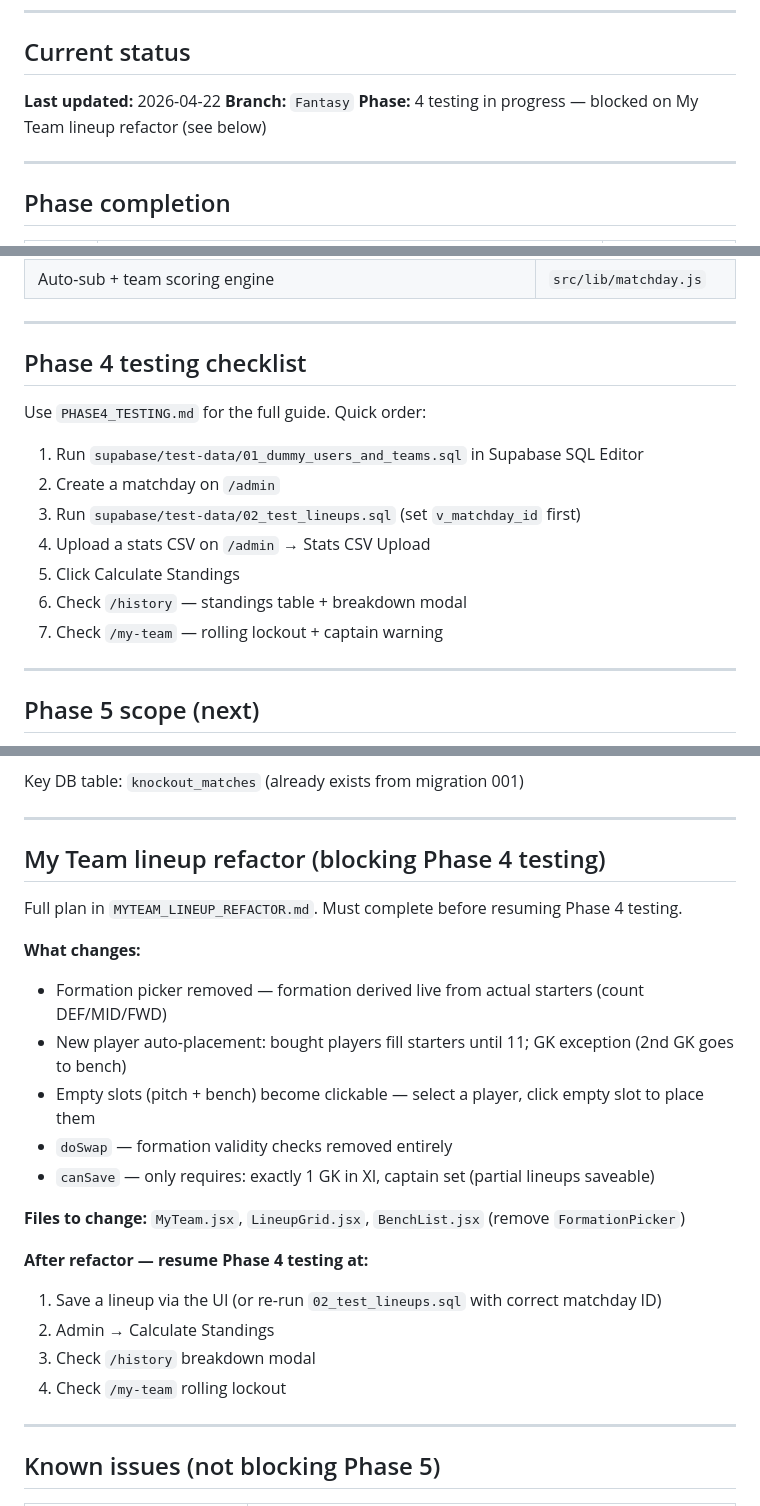
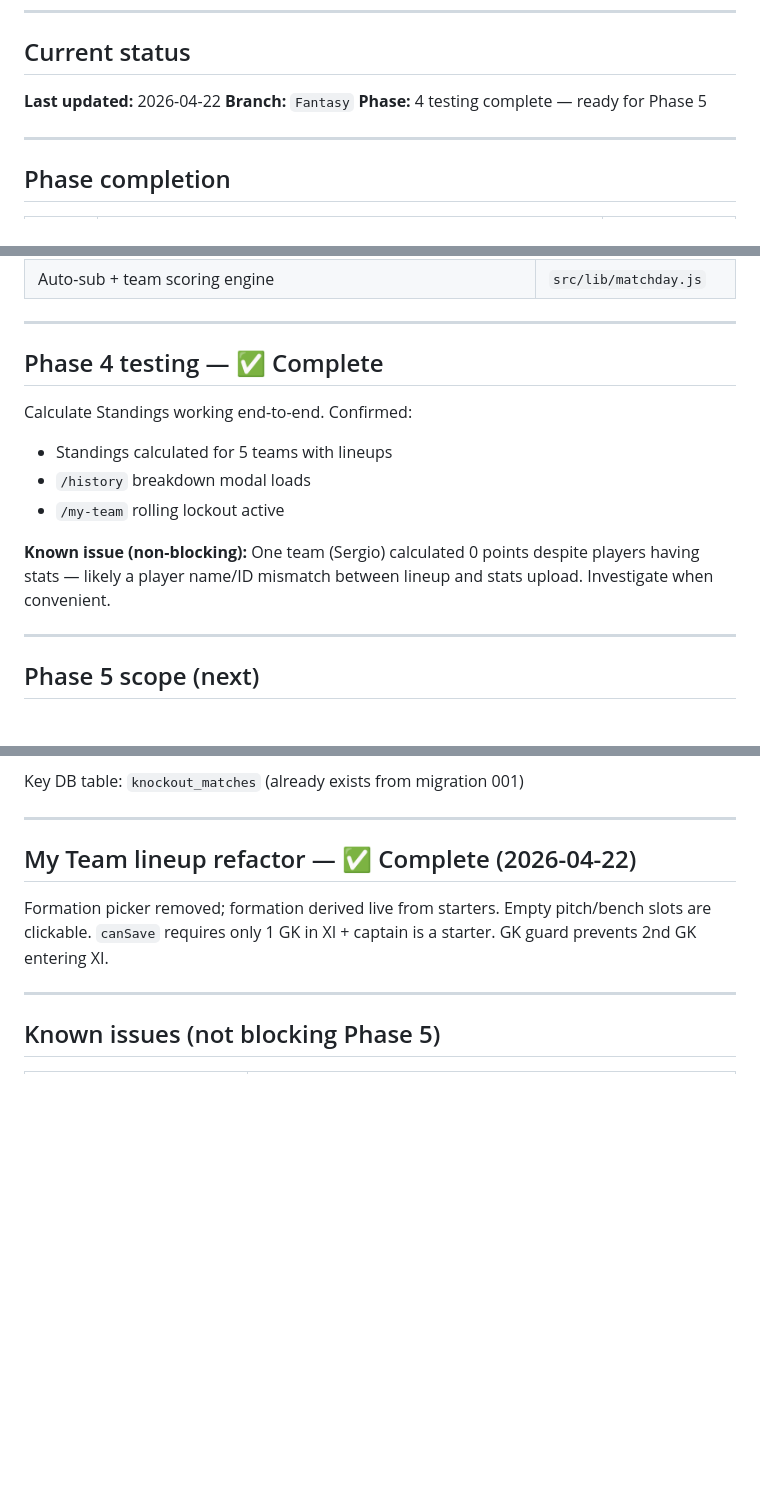
Before and after one commit to suabochica/predictor, a Markdown page: fantasy/PROGRESS.md, 3 parts joined by grey strips. Drawn GitHub-style; blank space fills up the shorter version.

Commit message:
docs: update PROGRESS.md — Phase 4 testing complete, lineup refactor done
Co-Authored-By: Claude Sonnet 4.6 <noreply@anthropic.com>

```diff
--- a/fantasy/PROGRESS.md
+++ b/fantasy/PROGRESS.md
@@ -9,7 +9,7 @@
 
 **Last updated:** 2026-04-22
 **Branch:** `Fantasy`
-**Phase:** 4 testing in progress — blocked on My Team lineup refactor (see below)
+**Phase:** 4 testing complete — ready for Phase 5
 
 ---
 
@@ -58,17 +60,14 @@
 
 ---
 
-## Phase 4 testing checklist
+## Phase 4 testing — ✅ Complete
 
-Use `PHASE4_TESTING.md` for the full guide. Quick order:
+Calculate Standings working end-to-end. Confirmed:
+- Standings calculated for 5 teams with lineups
+- `/history` breakdown modal loads
+- `/my-team` rolling lockout active
 
-1. Run `supabase/test-data/01_dummy_users_and_teams.sql` in Supabase SQL Editor
-2. Create a matchday on `/admin`
-3. Run `supabase/test-data/02_test_lineups.sql` (set `v_matchday_id` first)
-4. Upload a stats CSV on `/admin` → Stats CSV Upload
-5. Click Calculate Standings
-6. Check `/history` — standings table + breakdown modal
-7. Check `/my-team` — rolling lockout + captain warning
+**Known issue (non-blocking):** One team (Sergio) calculated 0 points despite players having stats — likely a player name/ID mismatch between lineup and stats upload. Investigate when convenient.
 
 ---
 
@@ -88,24 +87,9 @@ Key DB table: `knockout_matches` (already exists from migration 001)
 
 ---
 
-## My Team lineup refactor (blocking Phase 4 testing)
+## My Team lineup refactor — ✅ Complete (2026-04-22)
 
-Full plan in `MYTEAM_LINEUP_REFACTOR.md`. Must complete before resuming Phase 4 testing.
-
-**What changes:**
-- Formation picker removed — formation derived live from actual starters (count DEF/MID/FWD)
-- New player auto-placement: bought players fill starters until 11; GK exception (2nd GK goes to bench)
-- Empty slots (pitch + bench) become clickable — select a player, click empty slot to place them
-- `doSwap` — formation validity checks removed entirely
-- `canSave` — only requires: exactly 1 GK in XI, captain set (partial lineups saveable)
-
-**Files to change:** `MyTeam.jsx`, `LineupGrid.jsx`, `BenchList.jsx` (remove `FormationPicker`)
-
-**After refactor — resume Phase 4 testing at:**
-1. Save a lineup via the UI (or re-run `02_test_lineups.sql` with correct matchday ID)
-2. Admin → Calculate Standings
-3. Check `/history` breakdown modal
-4. Check `/my-team` rolling lockout
+Formation picker removed; formation derived live from starters. Empty pitch/bench slots are clickable. `canSave` requires only 1 GK in XI + captain is a starter. GK guard prevents 2nd GK entering XI.
 
 ---
 
```
Also changed, not shown: other parts of fantasy/PROGRESS.md (+3 -0 lines).
